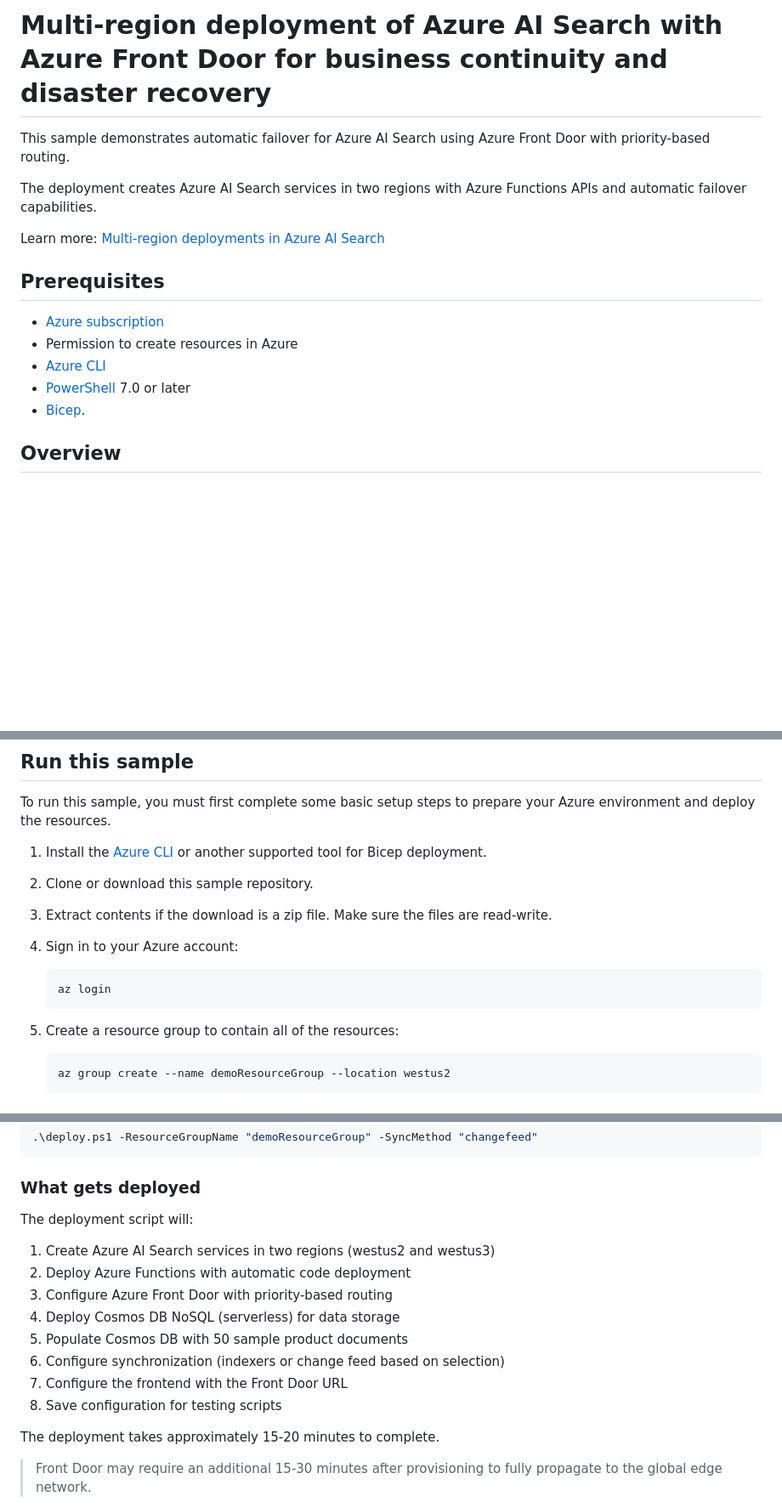
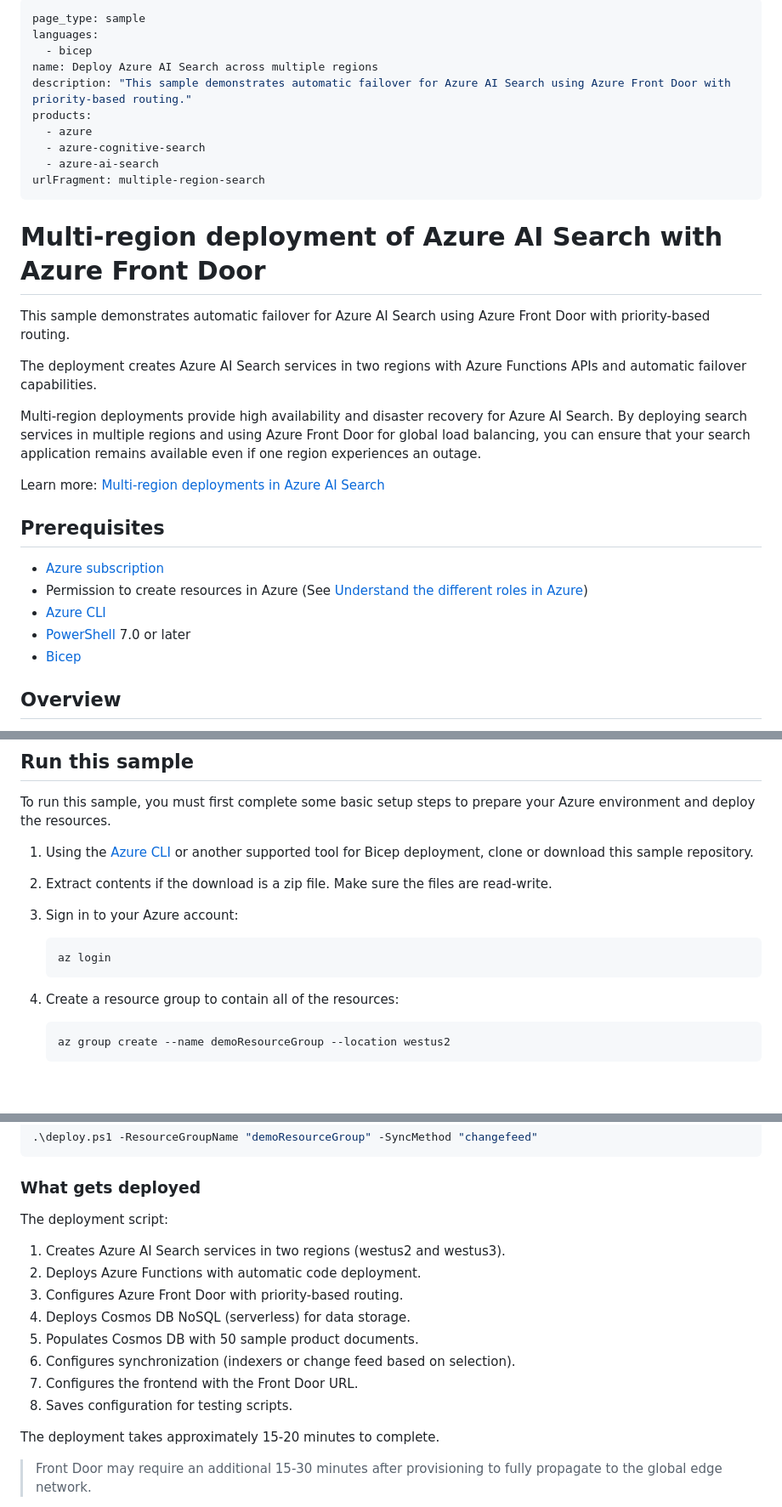
Before and after one commit to Azure-Samples/azure-search-multiple-regions, a Markdown page: README.md, 3 parts joined by grey strips. Shown at 85% size. GitHub-like rendering; blank space fills up the shorter version.

Commit message:
Editorial updates

````diff
--- a/README.md
+++ b/README.md
@@ -1,18 +1,33 @@
-# Multi-region deployment of Azure AI Search with Azure Front Door for business continuity and disaster recovery
+---
+page_type: sample
+languages:
+  - bicep
+name: Deploy Azure AI Search across multiple regions
+description: "This sample demonstrates automatic failover for Azure AI Search using Azure Front Door with priority-based routing."
+products:
+  - azure
+  - azure-cognitive-search
+  - azure-ai-search
+urlFragment: multiple-region-search
+---
+
+# Multi-region deployment of Azure AI Search with Azure Front Door
 
 This sample demonstrates automatic failover for Azure AI Search using Azure Front Door with priority-based routing.
 
 The deployment creates Azure AI Search services in two regions with Azure Functions APIs and automatic failover capabilities.
+
+Multi-region deployments provide high availability and disaster recovery for Azure AI Search. By deploying search services in multiple regions and using Azure Front Door for global load balancing, you can ensure that your search application remains available even if one region experiences an outage.
 
 Learn more: [Multi-region deployments in Azure AI Search](https://learn.microsoft.com/azure/search/search-multi-region?tabs=push-apis%2Capplication-gateway)
 
 ## Prerequisites
 
 - [Azure subscription](https://azure.microsoft.com/free/)
-- Permission to create resources in Azure
+- Permission to create resources in Azure (See [Understand the different roles in Azure](/azure/role-based-access-control/rbac-and-directory-admin-roles))
 - [Azure CLI](https://learn.microsoft.com/cli/azure/install-azure-cli)
 - [PowerShell](https://learn.microsoft.com/powershell/scripting/install/installing-powershell) 7.0 or later
-- [Bicep](https://learn.microsoft.com/azure/azure-resource-manager/bicep/overview?tabs=bicep).
+- [Bicep](https://learn.microsoft.com/azure/azure-resource-manager/bicep/overview?tabs=bicep)
 
 ## Overview
 
@@ -59,19 +74,17 @@ Uses [Cosmos DB change feed](https://learn.microsoft.com/azure/cosmos-db/change-
 
 To run this sample, you must first complete some basic setup steps to prepare your Azure environment and deploy the resources.
 
-1. Install the [Azure CLI](https://learn.microsoft.com/cli/azure/install-azure-cli) or another supported tool for Bicep deployment.
+1. Using the [Azure CLI](https://learn.microsoft.com/cli/azure/install-azure-cli) or another supported tool for Bicep deployment, clone or download this sample repository.
 
-2. Clone or download this sample repository.
+2. Extract contents if the download is a zip file. Make sure the files are read-write.
 
-3. Extract contents if the download is a zip file. Make sure the files are read-write.
-
-4. Sign in to your Azure account:
+3. Sign in to your Azure account:
 
    ```powershell
    az login
    ```
 
-5. Create a resource group to contain all of the resources:
+4. Create a resource group to contain all of the resources:
 
    ```powershell
    az group create --name demoResourceGroup --location westus2
@@ -101,16 +114,16 @@ From the command line, run the deployment script with change feed synchronizatio
 
 ### What gets deployed
 
-The deployment script will:
+The deployment script:
 
-1. Create Azure AI Search services in two regions (westus2 and westus3)
-2. Deploy Azure Functions with automatic code deployment
-3. Configure Azure Front Door with priority-based routing
-4. Deploy Cosmos DB NoSQL (serverless) for data storage
-5. Populate Cosmos DB with 50 sample product documents
-6. Configure synchronization (indexers or change feed based on selection)
-7. Configure the frontend with the Front Door URL
-8. Save configuration for testing scripts
+1. Creates Azure AI Search services in two regions (westus2 and westus3).
+2. Deploys Azure Functions with automatic code deployment.
+3. Configures Azure Front Door with priority-based routing.
+4. Deploys Cosmos DB NoSQL (serverless) for data storage.
+5. Populates Cosmos DB with 50 sample product documents.
+6. Configures synchronization (indexers or change feed based on selection).
+7. Configures the frontend with the Front Door URL.
+8. Saves configuration for testing scripts.
 
 The deployment takes approximately 15-20 minutes to complete.
 
````
